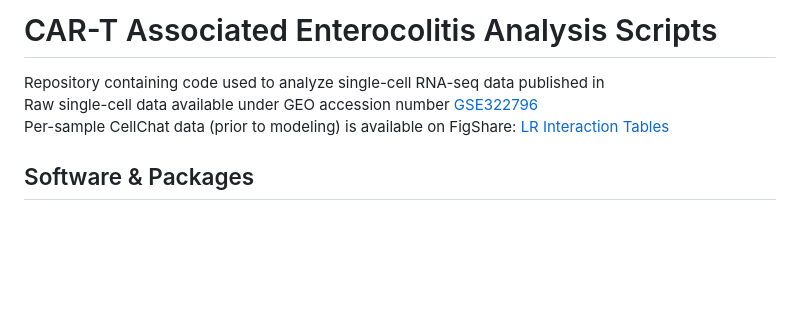
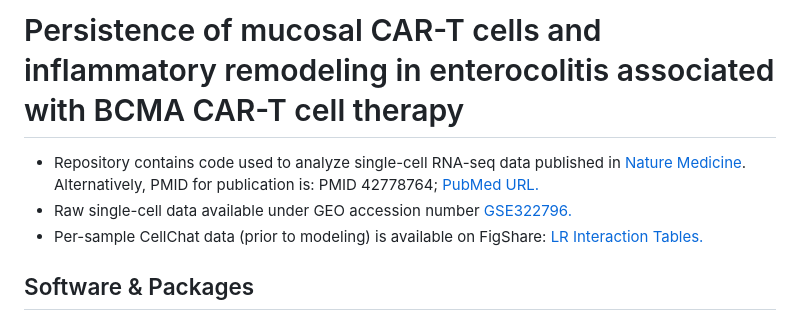
Before and after one commit to saumyapo/CART-Enterocolitis-Analysis-Scripts, a Markdown page: README.md, the part around the change. Rendered like a GitHub page; blank space fills up the shorter version.

```diff
--- a/README.md
+++ b/README.md
@@ -1,7 +1,8 @@
-# CAR-T Associated Enterocolitis Analysis Scripts
-Repository containing code used to analyze single-cell RNA-seq data published in<br>
-Raw single-cell data available under GEO accession number [GSE322796](https://www.ncbi.nlm.nih.gov/geo/query/acc.cgi?acc=GSE322796)<br>
-Per-sample CellChat data (prior to modeling) is available on FigShare: [LR Interaction Tables](https://doi.org/10.6084/m9.figshare.32600346)
+# Persistence of mucosal CAR-T cells and inflammatory remodeling in enterocolitis associated with BCMA CAR-T cell therapy
+
+* Repository contains code used to analyze single-cell RNA-seq data published in [Nature Medicine](https://www.nature.com/articles/s41591-026-04632-y). Alternatively, PMID for publication is: PMID 42778764; [PubMed URL.](https://pubmed.ncbi.nlm.nih.gov/42778764/)<br>
+* Raw single-cell data available under GEO accession number [GSE322796.](https://www.ncbi.nlm.nih.gov/geo/query/acc.cgi?acc=GSE322796)<br>
+* Per-sample CellChat data (prior to modeling) is available on FigShare: [LR Interaction Tables.](https://doi.org/10.6084/m9.figshare.32600346)
 
 ## Software & Packages
 - R was used for the core single-cell workflow (QC through CAR+ mapping and CellChat).
```
